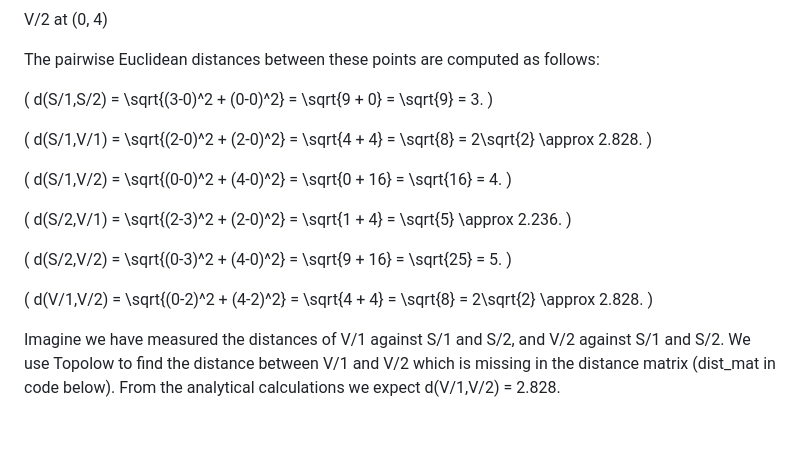
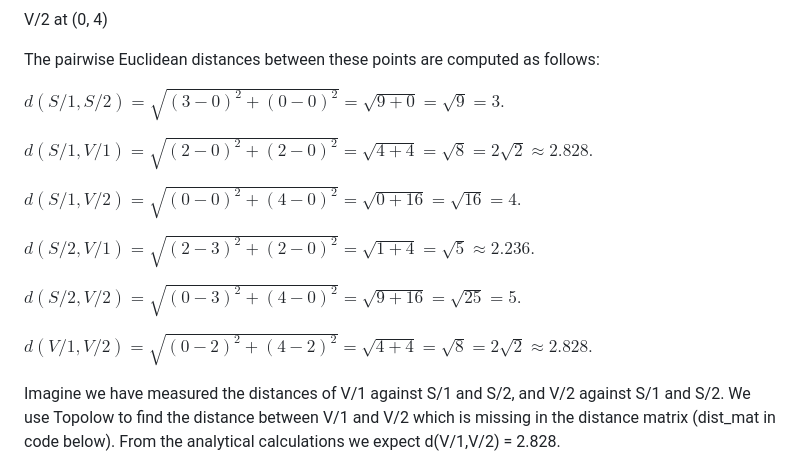
Before and after one commit to omid-arhami/topolow, a Markdown page: README.md, the part around the change. Drawn GitHub-style; blank space fills up the shorter version.

Commit message:
Checking the examples before publishing the paper

```diff
--- a/README.md
+++ b/README.md
@@ -70,17 +70,18 @@ V/2 at (0, 4)
 
 The pairwise Euclidean distances between these points are computed as follows:
 
-\( d(S/1,S/2) = \sqrt{(3-0)^2 + (0-0)^2} = \sqrt{9 + 0} = \sqrt{9} = 3. \)
+<!-- For inline equations, use single $ -->
+$d(S/1,S/2) = \sqrt{(3-0)^2 + (0-0)^2} = \sqrt{9 + 0} = \sqrt{9} = 3.$
 
-\( d(S/1,V/1) = \sqrt{(2-0)^2 + (2-0)^2} = \sqrt{4 + 4} = \sqrt{8} = 2\sqrt{2} \approx 2.828. \)
+$d(S/1,V/1) = \sqrt{(2-0)^2 + (2-0)^2} = \sqrt{4 + 4} = \sqrt{8} = 2\sqrt{2} \approx 2.828.$
 
-\( d(S/1,V/2) = \sqrt{(0-0)^2 + (4-0)^2} = \sqrt{0 + 16} = \sqrt{16} = 4. \)
+$d(S/1,V/2) = \sqrt{(0-0)^2 + (4-0)^2} = \sqrt{0 + 16} = \sqrt{16} = 4.$
 
-\( d(S/2,V/1) = \sqrt{(2-3)^2 + (2-0)^2} = \sqrt{1 + 4} = \sqrt{5} \approx 2.236. \)
+$d(S/2,V/1) = \sqrt{(2-3)^2 + (2-0)^2} = \sqrt{1 + 4} = \sqrt{5} \approx 2.236.$
 
-\( d(S/2,V/2) = \sqrt{(0-3)^2 + (4-0)^2} = \sqrt{9 + 16} = \sqrt{25} = 5. \)
+$d(S/2,V/2) = \sqrt{(0-3)^2 + (4-0)^2} = \sqrt{9 + 16} = \sqrt{25} = 5.$
 
-\( d(V/1,V/2) = \sqrt{(0-2)^2 + (4-2)^2} = \sqrt{4 + 4} = \sqrt{8} = 2\sqrt{2} \approx 2.828. \)
+$d(V/1,V/2) = \sqrt{(0-2)^2 + (4-2)^2} = \sqrt{4 + 4} = \sqrt{8} = 2\sqrt{2} \approx 2.828.$
 
 
 Imagine we have measured the distances of V/1 against S/1 and S/2, and V/2 against S/1 and S/2. We use Topolow to find the distance between V/1 and V/2 which is missing in the distance matrix (dist_mat in code below). From the analytical calculations we expect d(V/1,V/2) = 2.828.
```
